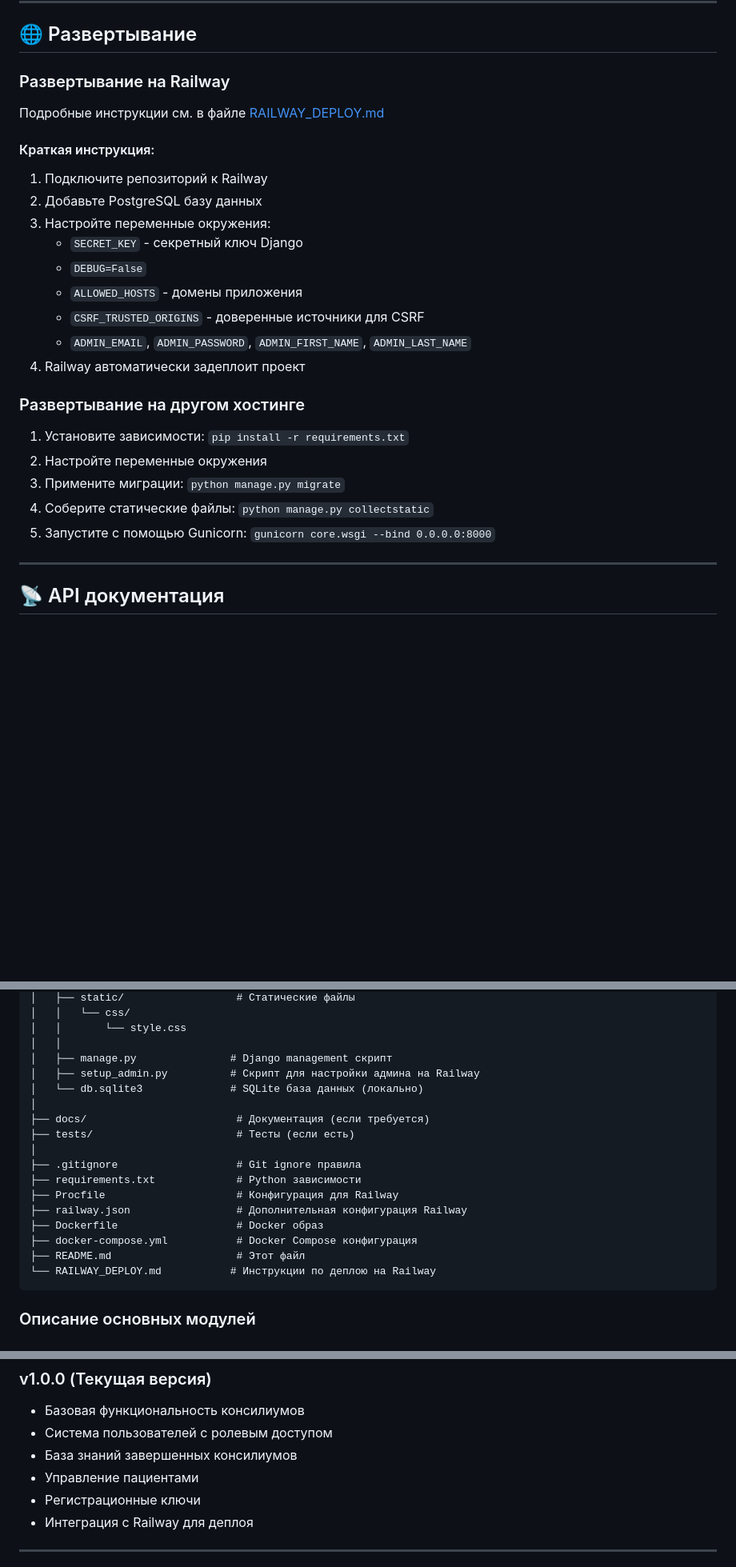
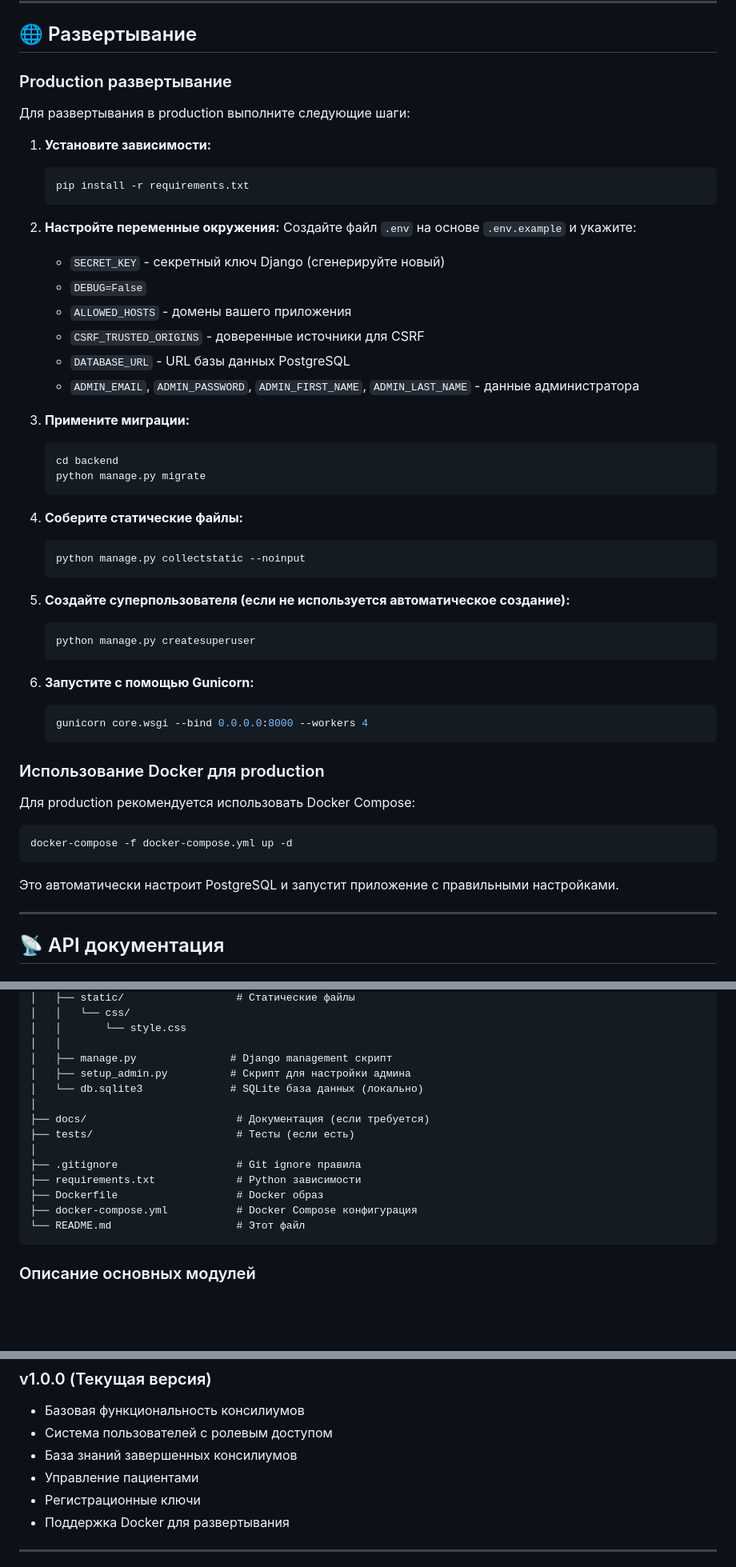
Before and after one commit to vladislav278/hippo, a Markdown page: README.md, 3 parts joined by grey strips. Shown at 80% size. GitHub-like rendering; blank space fills up the shorter version.

Commit message:
Remove Railway references from README.md

````diff
--- a/README.md
+++ b/README.md
@@ -216,29 +215,54 @@ docker-compose exec web python manage.py createsuperuser
 
 ## 🌐 Развертывание
 
-### Развертывание на Railway
+### Production развертывание
 
-Подробные инструкции см. в файле [RAILWAY_DEPLOY.md](RAILWAY_DEPLOY.md)
+Для развертывания в production выполните следующие шаги:
 
-#### Краткая инструкция:
+1. **Установите зависимости:**
+   ```bash
+   pip install -r requirements.txt
+   ```
 
-1. Подключите репозиторий к Railway
-2. Добавьте PostgreSQL базу данных
-3. Настройте переменные окружения:
-   - `SECRET_KEY` - секретный ключ Django
+2. **Настройте переменные окружения:**
+   Создайте файл `.env` на основе `.env.example` и укажите:
+   - `SECRET_KEY` - секретный ключ Django (сгенерируйте новый)
    - `DEBUG=False`
-   - `ALLOWED_HOSTS` - домены приложения
+   - `ALLOWED_HOSTS` - домены вашего приложения
    - `CSRF_TRUSTED_ORIGINS` - доверенные источники для CSRF
-   - `ADMIN_EMAIL`, `ADMIN_PASSWORD`, `ADMIN_FIRST_NAME`, `ADMIN_LAST_NAME`
-4. Railway автоматически задеплоит проект
+   - `DATABASE_URL` - URL базы данных PostgreSQL
+   - `ADMIN_EMAIL`, `ADMIN_PASSWORD`, `ADMIN_FIRST_NAME`, `ADMIN_LAST_NAME` - данные администратора
 
-### Развертывание на другом хостинге
+3. **Примените миграции:**
+   ```bash
+   cd backend
+   python manage.py migrate
+   ```
 
-1. Установите зависимости: `pip install -r requirements.txt`
-2. Настройте переменные окружения
-3. Примените миграции: `python manage.py migrate`
-4. Соберите статические файлы: `python manage.py collectstatic`
-5. Запустите с помощью Gunicorn: `gunicorn core.wsgi --bind 0.0.0.0:8000`
+4. **Соберите статические файлы:**
+   ```bash
+   python manage.py collectstatic --noinput
+   ```
+
+5. **Создайте суперпользователя (если не используется автоматическое создание):**
+   ```bash
+   python manage.py createsuperuser
+   ```
+
+6. **Запустите с помощью Gunicorn:**
+   ```bash
+   gunicorn core.wsgi --bind 0.0.0.0:8000 --workers 4
+   ```
+
+### Использование Docker для production
+
+Для production рекомендуется использовать Docker Compose:
+
+```bash
+docker-compose -f docker-compose.yml up -d
+```
+
+Это автоматически настроит PostgreSQL и запустит приложение с правильными настройками.
 
 ---
 
@@ -387,7 +411,7 @@ hippo/
 │   │       └── style.css
 │   │
 │   ├── manage.py               # Django management скрипт
-│   ├── setup_admin.py          # Скрипт для настройки админа на Railway
+│   ├── setup_admin.py          # Скрипт для настройки админа
 │   └── db.sqlite3              # SQLite база данных (локально)
 │
 ├── docs/                        # Документация (если требуется)
@@ -395,12 +419,9 @@ hippo/
 │
 ├── .gitignore                   # Git ignore правила
 ├── requirements.txt             # Python зависимости
-├── Procfile                     # Конфигурация для Railway
-├── railway.json                 # Дополнительная конфигурация Railway
 ├── Dockerfile                   # Docker образ
 ├── docker-compose.yml           # Docker Compose конфигурация
-├── README.md                    # Этот файл
-└── RAILWAY_DEPLOY.md           # Инструкции по деплою на Railway
+└── README.md                    # Этот файл
 ```
 
 ### Описание основных модулей
@@ -537,7 +558,7 @@ hippo/
 - База знаний завершенных консилиумов
 - Управление пациентами
 - Регистрационные ключи
-- Интеграция с Railway для деплоя
+- Поддержка Docker для развертывания
 
 ---
 
````
Also changed, not shown: other parts of README.md (+0 -1 lines).
